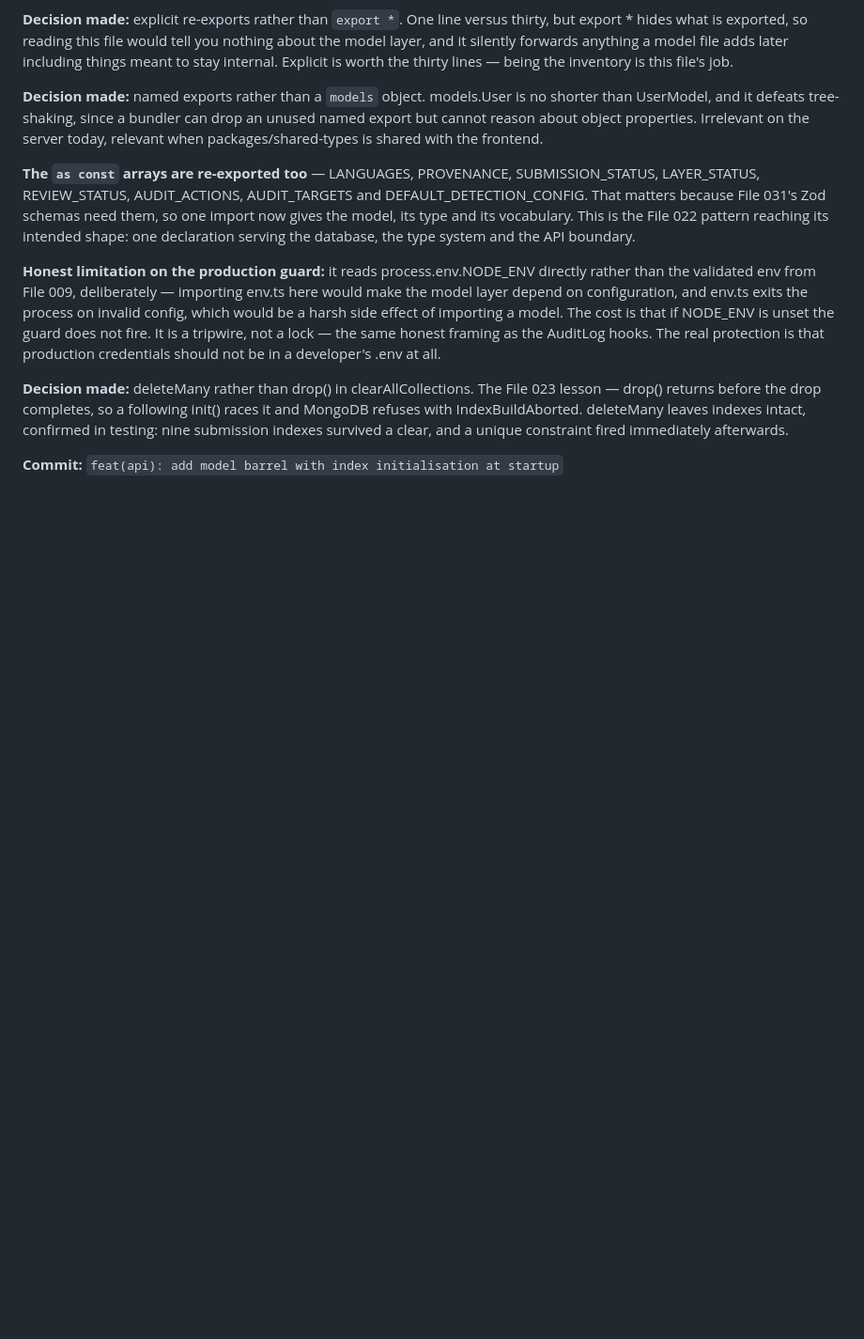
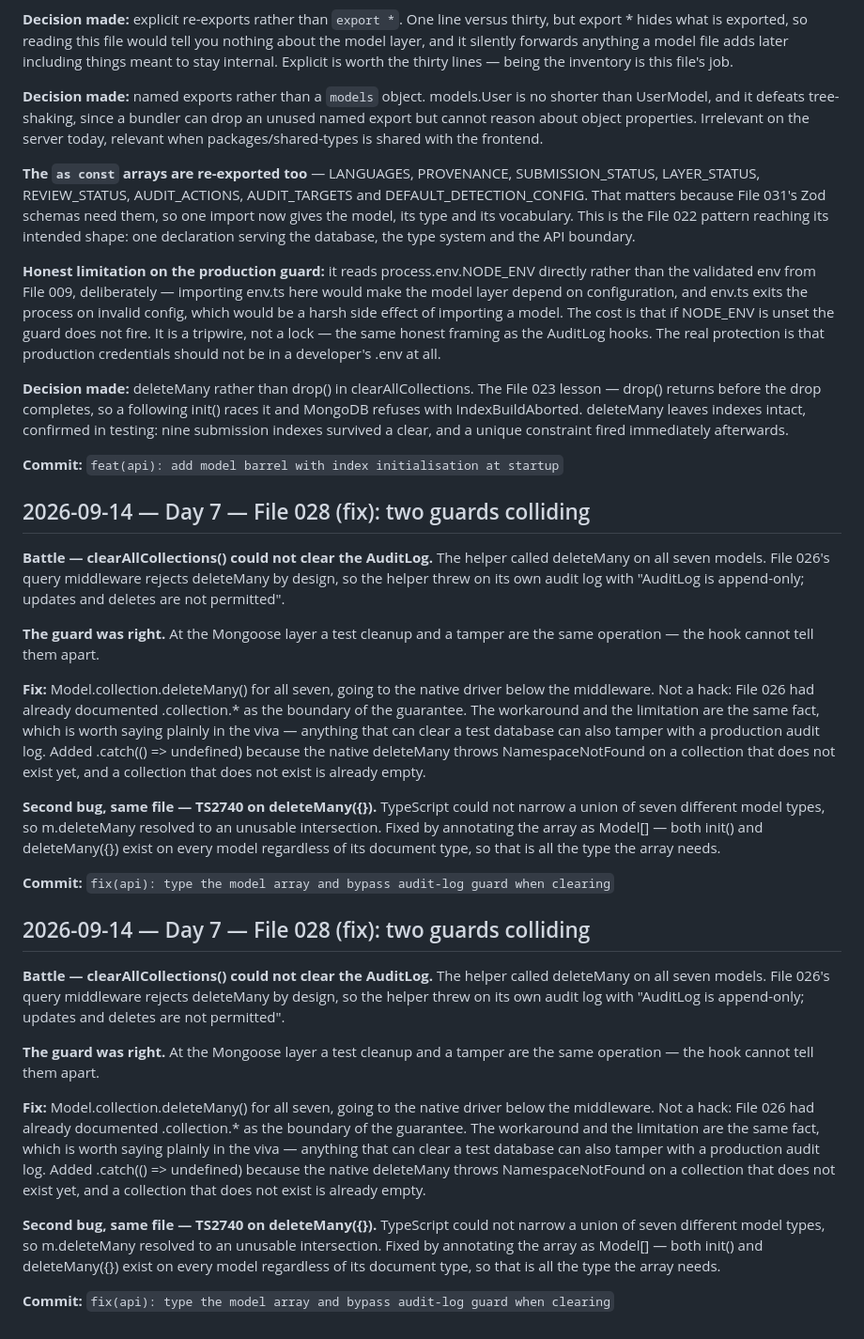
Before and after one commit to MohammadSaqlain124/codeguard-ai, a Markdown page: docs/PROJECT_NOTES.md, the part around the change. Shown at 94% size. Drawn GitHub-style; blank space fills up the shorter version.

```diff
--- a/docs/PROJECT_NOTES.md
+++ b/docs/PROJECT_NOTES.md
@@ -3079,3 +3079,63 @@ in testing: nine submission indexes survived a clear, and a unique
 constraint fired immediately afterwards.
 
 **Commit:** `feat(api): add model barrel with index initialisation at startup`
+
+## 2026-09-14 — Day 7 — File 028 (fix): two guards colliding
+
+**Battle — clearAllCollections() could not clear the AuditLog.**
+The helper called deleteMany on all seven models. File 026's query
+middleware rejects deleteMany by design, so the helper threw on its
+own audit log with "AuditLog is append-only; updates and deletes are
+not permitted".
+
+**The guard was right.** At the Mongoose layer a test cleanup and a
+tamper are the same operation — the hook cannot tell them apart.
+
+**Fix:** Model.collection.deleteMany() for all seven, going to the
+native driver below the middleware. Not a hack: File 026 had already
+documented .collection.* as the boundary of the guarantee. The
+workaround and the limitation are the same fact, which is worth
+saying plainly in the viva — anything that can clear a test database
+can also tamper with a production audit log. Added
+.catch(() => undefined) because the native deleteMany throws
+NamespaceNotFound on a collection that does not exist yet, and a
+collection that does not exist is already empty.
+
+**Second bug, same file — TS2740 on deleteMany({}).** TypeScript
+could not narrow a union of seven different model types, so
+m.deleteMany resolved to an unusable intersection. Fixed by
+annotating the array as Model<unknown>[] — both init() and
+deleteMany({}) exist on every model regardless of its document type,
+so that is all the type the array needs.
+
+**Commit:** `fix(api): type the model array and bypass audit-log guard when clearing`
+
+## 2026-09-14 — Day 7 — File 028 (fix): two guards colliding
+
+**Battle — clearAllCollections() could not clear the AuditLog.**
+The helper called deleteMany on all seven models. File 026's query
+middleware rejects deleteMany by design, so the helper threw on its
+own audit log with "AuditLog is append-only; updates and deletes are
+not permitted".
+
+**The guard was right.** At the Mongoose layer a test cleanup and a
+tamper are the same operation — the hook cannot tell them apart.
+
+**Fix:** Model.collection.deleteMany() for all seven, going to the
+native driver below the middleware. Not a hack: File 026 had already
+documented .collection.* as the boundary of the guarantee. The
+workaround and the limitation are the same fact, which is worth
+saying plainly in the viva — anything that can clear a test database
+can also tamper with a production audit log. Added
+.catch(() => undefined) because the native deleteMany throws
+NamespaceNotFound on a collection that does not exist yet, and a
+collection that does not exist is already empty.
+
+**Second bug, same file — TS2740 on deleteMany({}).** TypeScript
+could not narrow a union of seven different model types, so
+m.deleteMany resolved to an unusable intersection. Fixed by
+annotating the array as Model<unknown>[] — both init() and
+deleteMany({}) exist on every model regardless of its document type,
+so that is all the type the array needs.
+
+**Commit:** `fix(api): type the model array and bypass audit-log guard when clearing`
```
